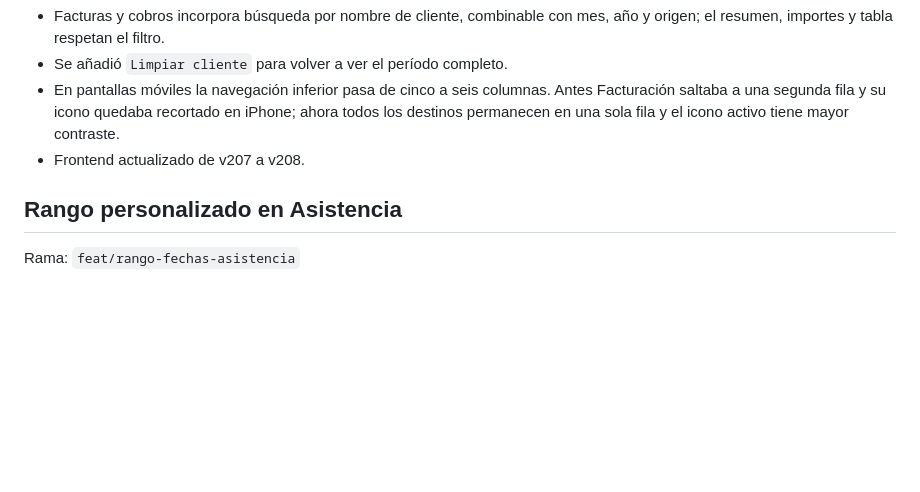
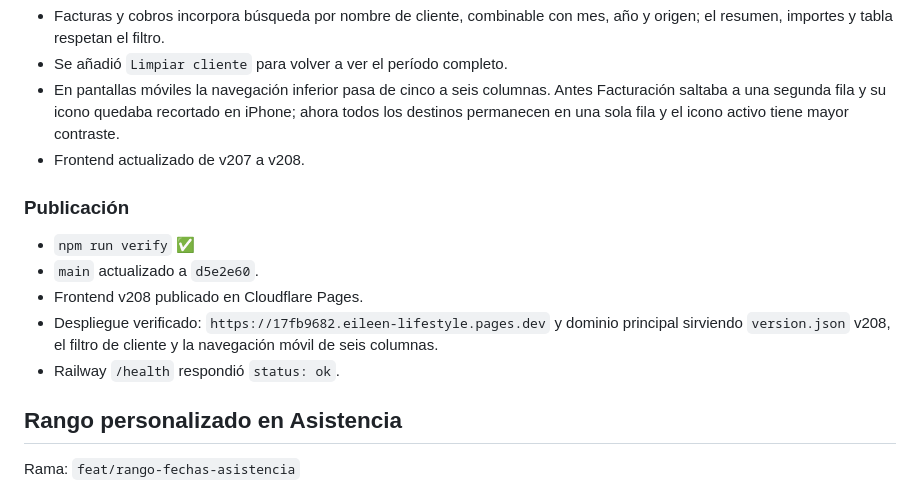
Before and after one commit to Joeltcm/eleen-lifestyle, a Markdown page: docs/auditoria-continuacion.md, the part around the change. Rendered like a GitHub page; blank space fills up the shorter version.

Commit message:
docs: registrar publicacion v208

```diff
--- a/docs/auditoria-continuacion.md
+++ b/docs/auditoria-continuacion.md
@@ -105,6 +105,16 @@ Rama: `feat/filtro-cliente-facturacion-mobile`
   activo tiene mayor contraste.
 - Frontend actualizado de v207 a v208.
 
+### Publicación
+
+- `npm run verify` ✅
+- `main` actualizado a `d5e2e60`.
+- Frontend v208 publicado en Cloudflare Pages.
+- Despliegue verificado: `https://17fb9682.eileen-lifestyle.pages.dev` y dominio
+  principal sirviendo `version.json` v208, el filtro de cliente y la navegación
+  móvil de seis columnas.
+- Railway `/health` respondió `status: ok`.
+
 ## Rango personalizado en Asistencia
 
 Rama: `feat/rango-fechas-asistencia`
```
